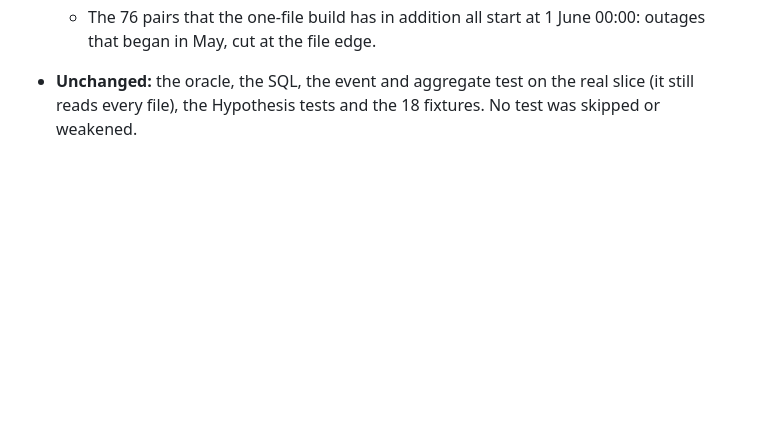
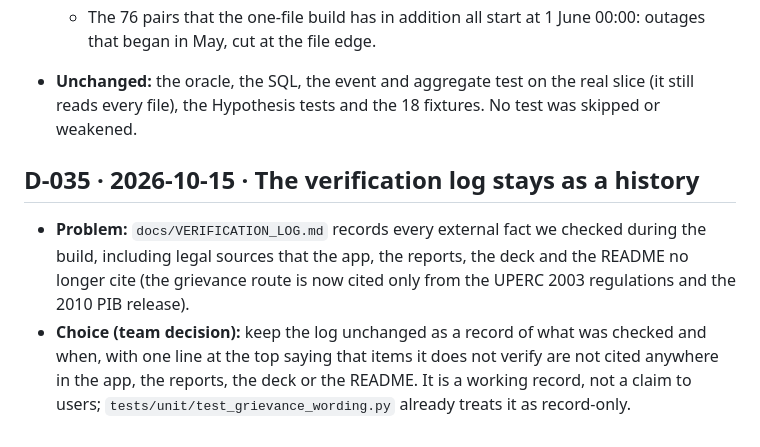
Before and after one commit to stredevirad/voltproof-exathon-2026, a Markdown page: docs/DECISIONS.md, the part around the change. Rendered like a GitHub page; blank space fills up the shorter version.

Commit message:
Verification log kept as a history, with a header line on what it does not support (D-035)
The log records every external fact checked during the build. One line at the top now says that items it
does not verify are not cited anywhere in the app, the reports, the deck or the README. Owner decision.

Co-Authored-By: Claude Opus 5.5 <noreply@anthropic.com>

```diff
--- a/docs/DECISIONS.md
+++ b/docs/DECISIONS.md
@@ -374,3 +374,13 @@ real-data oracle tests are re-run on the new formulations.
     May, cut at the file edge.
 - **Unchanged:** the oracle, the SQL, the event and aggregate test on the real slice (it still reads every
   file), the Hypothesis tests and the 18 fixtures. No test was skipped or weakened.
+
+## D-035 · 2026-10-15 · The verification log stays as a history
+
+- **Problem:** `docs/VERIFICATION_LOG.md` records every external fact we checked during the build, including legal
+  sources that the app, the reports, the deck and the README no longer cite (the grievance route is now cited only
+  from the UPERC 2003 regulations and the 2010 PIB release).
+- **Choice (team decision):** keep the log unchanged as a record of what was checked and when, with one line at
+  the top saying that items it does not verify are not cited anywhere in the app, the reports, the deck or the
+  README. It is a working record, not a claim to users; `tests/unit/test_grievance_wording.py` already treats it
+  as record-only.
```
Also changed, not shown: docs/VERIFICATION_LOG.md (+2 -0 lines).
